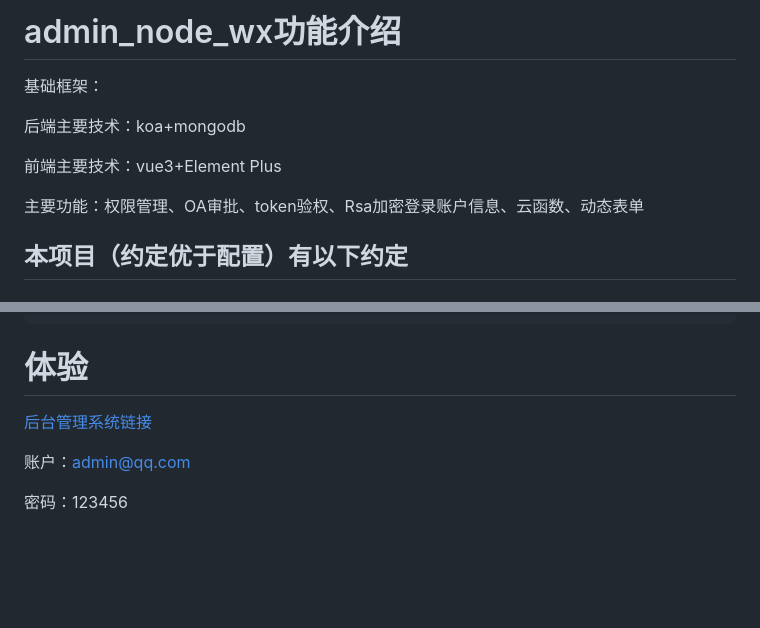
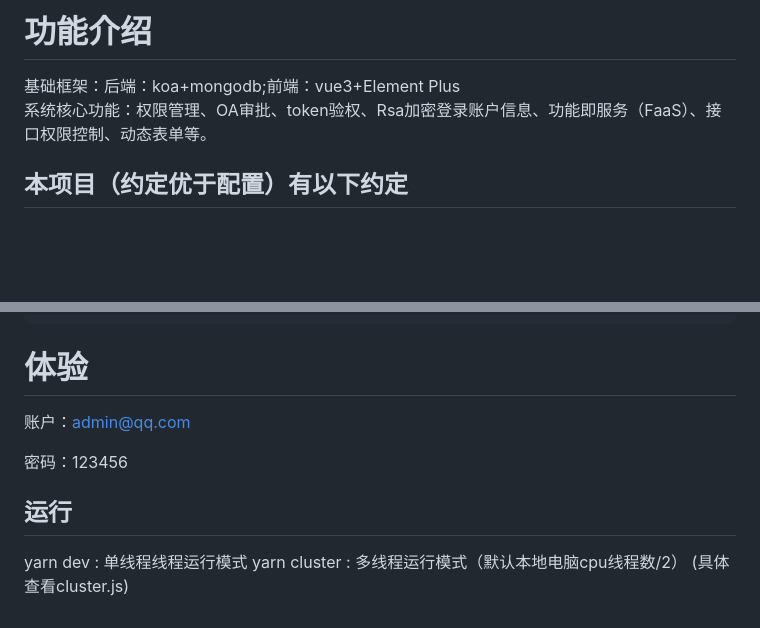
Before and after one commit to HanWuJiJack/koa_admin, a Markdown page: README.md, 2 parts joined by grey strips. Drawn GitHub-style; blank space fills up the shorter version.

Commit message:
更新md文件

```diff
--- a/README.md
+++ b/README.md
@@ -1,13 +1,6 @@
-# admin_node_wx功能介绍
-
-基础框架：
-
-后端主要技术：koa+mongodb
-
-前端主要技术：vue3+Element Plus
-
-主要功能：权限管理、OA审批、token验权、Rsa加密登录账户信息、云函数、动态表单
-
+# 功能介绍
+基础框架：后端：koa+mongodb;前端：vue3+Element Plus
+系统核心功能：权限管理、OA审批、token验权、Rsa加密登录账户信息、功能即服务（FaaS）、接口权限控制、动态表单等。
 ## 本项目（约定优于配置）有以下约定
 
 #### 类内部函数方法名包含以下 如：list、get、create、update、remove、del等会默认使用以下对应的method进行请求
@@ -244,8 +237,12 @@ Map
         method: put
 
 # 体验
-[后台管理系统链接](https://s1.z100.vip:8555/vue/welcome)
+<!-- [后台管理系统链接](https://s1.z100.vip:8555/vue/welcome) -->
 
 账户：admin@qq.com
 
 密码：123456
+
+## 运行
+yarn dev : 单线程线程运行模式
+yarn cluster : 多线程运行模式（默认本地电脑cpu线程数/2） (具体查看cluster.js)
```
Also changed, not shown: other parts of README.md (+2 -2 lines).
